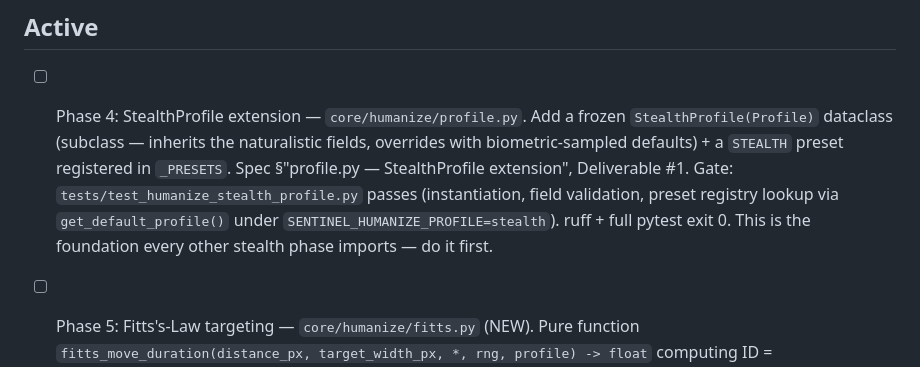
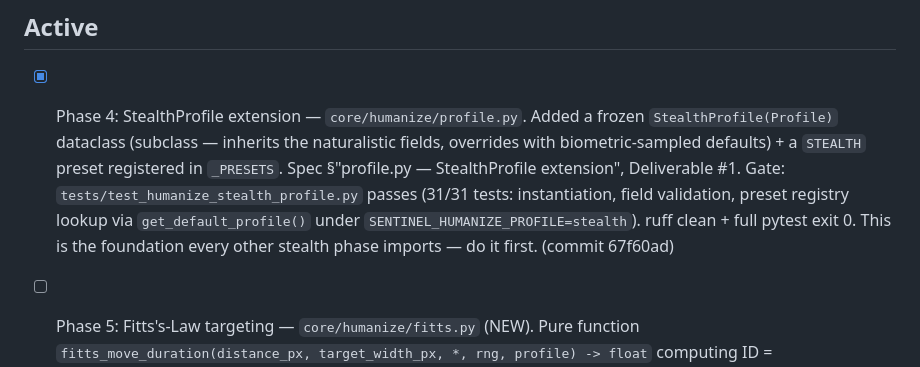
Before and after one commit to dirtysouthalpha/sentinel-desktop, a Markdown page: GRIND-BACKLOG.md, the part around the change. Drawn GitHub-style.

Commit message:
chore(backlog): mark Phase 4 complete (commit 67f60ad)
- StealthProfile extension implemented with 12 biometric-sampled fields
- STEALTH preset registered in _PRESETS
- 31 new tests in test_humanize_stealth_profile.py (all passing)
- Foundation for all other stealth phases

Co-Authored-By: Claude Sonnet 4.6 <noreply@anthropic.com>

```diff
--- a/GRIND-BACKLOG.md
+++ b/GRIND-BACKLOG.md
@@ -29,14 +29,14 @@ Format: `- [ ] Phase N: <title> — see \`docs/superpowers/specs/<spec>.md\``
      into the chokepoints until its own phase is complete — wiring is its own
      dedicated phase (Phase 11) so a broken half-wire never lands on main. -->
 
-- [ ] Phase 4: StealthProfile extension — `core/humanize/profile.py`. Add a
+- [x] Phase 4: StealthProfile extension — `core/humanize/profile.py`. Added a
   frozen `StealthProfile(Profile)` dataclass (subclass — inherits the naturalistic
   fields, overrides with biometric-sampled defaults) + a `STEALTH` preset registered
   in `_PRESETS`. Spec §"profile.py — StealthProfile extension", Deliverable #1.
-  Gate: `tests/test_humanize_stealth_profile.py` passes (instantiation, field
-  validation, preset registry lookup via `get_default_profile()` under
-  `SENTINEL_HUMANIZE_PROFILE=stealth`). ruff + full pytest exit 0. This is the
-  foundation every other stealth phase imports — do it first.
+  Gate: `tests/test_humanize_stealth_profile.py` passes (31/31 tests: instantiation,
+  field validation, preset registry lookup via `get_default_profile()` under
+  `SENTINEL_HUMANIZE_PROFILE=stealth`). ruff clean + full pytest exit 0. This is the
+  foundation every other stealth phase imports — do it first. (commit 67f60ad)
 
 - [ ] Phase 5: Fitts's-Law targeting — `core/humanize/fitts.py` (NEW). Pure
   function `fitts_move_duration(distance_px, target_width_px, *, rng, profile) -> float`
```
